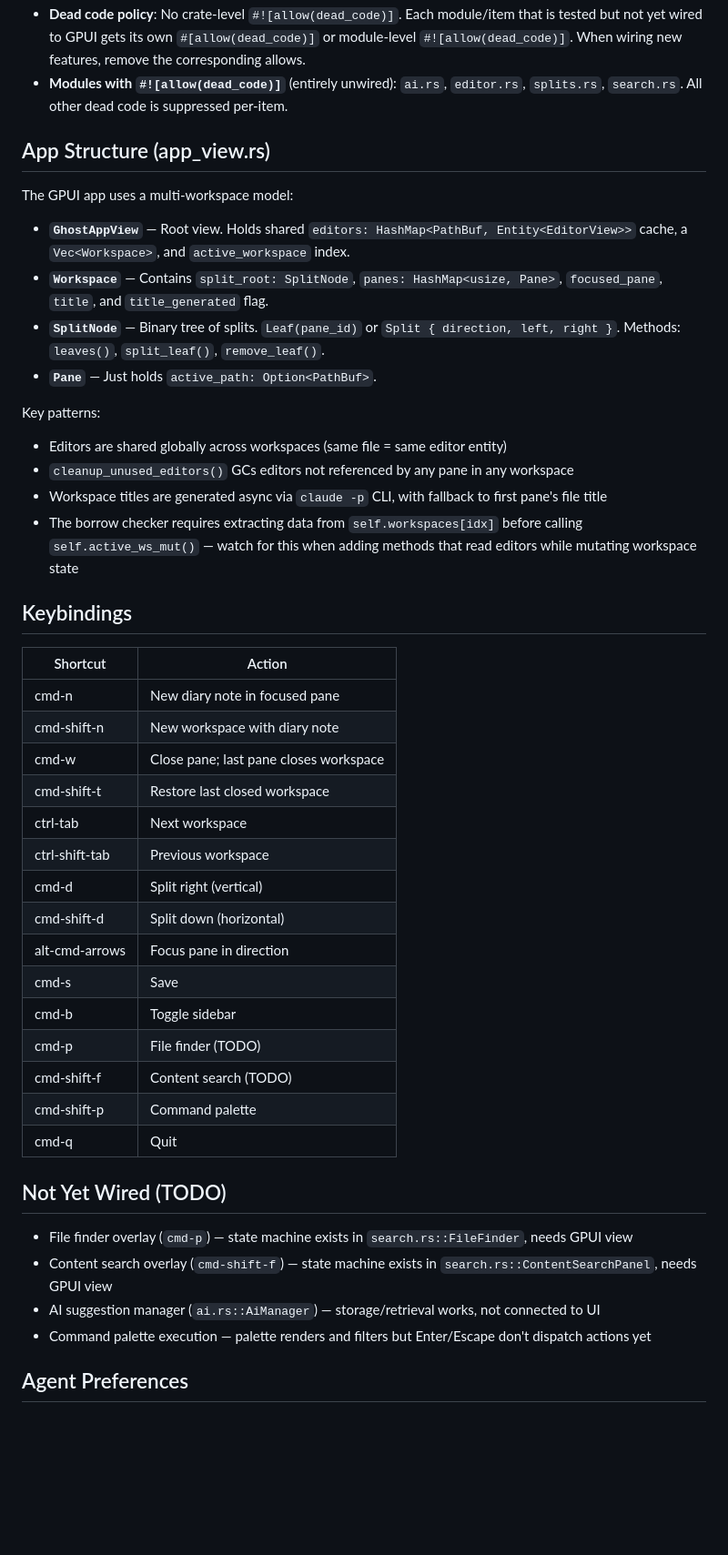
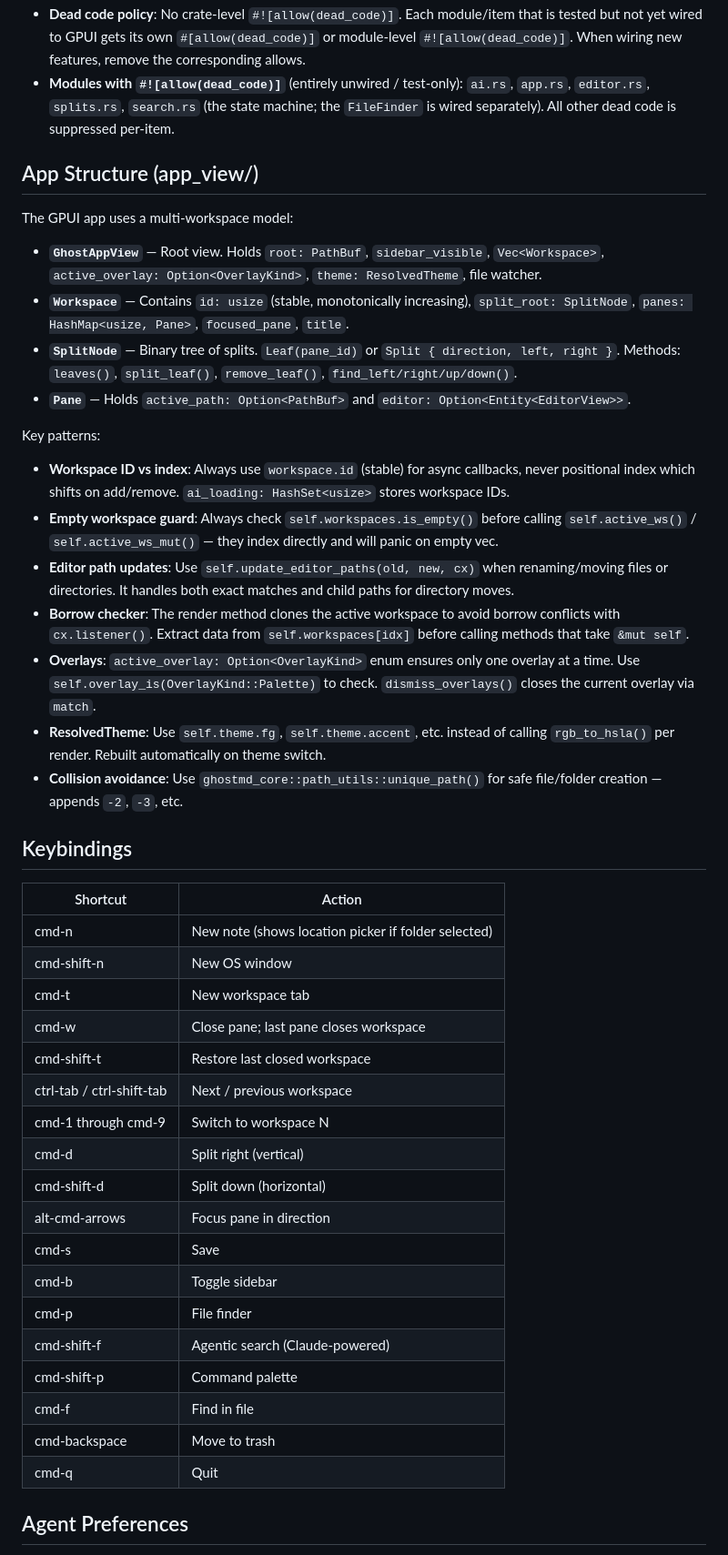
Before and after one commit to mimoo/ghostmd, a Markdown page: AGENTS.md, the part around one of its changes. Shown at 91% size. Rendered like a GitHub page; blank space fills up the shorter version.

Commit message:
update CLAUDE.md to reflect overlay enum, ResolvedTheme, inlined GhostApp, path_utils

```diff
--- a/AGENTS.md
+++ b/AGENTS.md
@@ -54,47 +73,46 @@ Requires Rust 1.75+ and Xcode with Metal Toolchain on macOS.
 - **Dead code policy**: No crate-level `#![allow(dead_code)]`. Each module/item that is tested but not yet wired to GPUI gets its own `#[allow(dead_code)]` or module-level `#![allow(dead_code)]`. When wiring new features, remove the corresponding allows.
-- **Modules with `#![allow(dead_code)]`** (entirely unwired): `ai.rs`, `editor.rs`, `splits.rs`, `search.rs`. All other dead code is suppressed per-item.
+- **Modules with `#![allow(dead_code)]`** (entirely unwired / test-only): `ai.rs`, `app.rs`, `editor.rs`, `splits.rs`, `search.rs` (the state machine; the `FileFinder` is wired separately). All other dead code is suppressed per-item.
 
-## App Structure (app_view.rs)
+## App Structure (app_view/)
 
 The GPUI app uses a multi-workspace model:
 
-- **`GhostAppView`** — Root view. Holds shared `editors: HashMap<PathBuf, Entity<EditorView>>` cache, a `Vec<Workspace>`, and `active_workspace` index.
-- **`Workspace`** — Contains `split_root: SplitNode`, `panes: HashMap<usize, Pane>`, `focused_pane`, `title`, and `title_generated` flag.
-- **`SplitNode`** — Binary tree of splits. `Leaf(pane_id)` or `Split { direction, left, right }`. Methods: `leaves()`, `split_leaf()`, `remove_leaf()`.
-- **`Pane`** — Just holds `active_path: Option<PathBuf>`.
+- **`GhostAppView`** — Root view. Holds `root: PathBuf`, `sidebar_visible`, `Vec<Workspace>`, `active_overlay: Option<OverlayKind>`, `theme: ResolvedTheme`, file watcher.
+- **`Workspace`** — Contains `id: usize` (stable, monotonically increasing), `split_root: SplitNode`, `panes: HashMap<usize, Pane>`, `focused_pane`, `title`.
+- **`SplitNode`** — Binary tree of splits. `Leaf(pane_id)` or `Split { direction, left, right }`. Methods: `leaves()`, `split_leaf()`, `remove_leaf()`, `find_left/right/up/down()`.
+- **`Pane`** — Holds `active_path: Option<PathBuf>` and `editor: Option<Entity<EditorView>>`.
 
 Key patterns:
-- Editors are shared globally across workspaces (same file = same editor entity)
-- `cleanup_unused_editors()` GCs editors not referenced by any pane in any workspace
-- Workspace titles are generated async via `claude -p` CLI, with fallback to first pane's file title
-- The borrow checker requires extracting data from `self.workspaces[idx]` before calling `self.active_ws_mut()` — watch for this when adding methods that read editors while mutating workspace state
+- **Workspace ID vs index**: Always use `workspace.id` (stable) for async callbacks, never positional index which shifts on add/remove. `ai_loading: HashSet<usize>` stores workspace IDs.
+- **Empty workspace guard**: Always check `self.workspaces.is_empty()` before calling `self.active_ws()` / `self.active_ws_mut()` — they index directly and will panic on empty vec.
+- **Editor path updates**: Use `self.update_editor_paths(old, new, cx)` when renaming/moving files or directories. It handles both exact matches and child paths for directory moves.
+- **Borrow checker**: The render method clones the active workspace to avoid borrow conflicts with `cx.listener()`. Extract data from `self.workspaces[idx]` before calling methods that take `&mut self`.
+- **Overlays**: `active_overlay: Option<OverlayKind>` enum ensures only one overlay at a time. Use `self.overlay_is(OverlayKind::Palette)` to check. `dismiss_overlays()` closes the current overlay via `match`.
+- **ResolvedTheme**: Use `self.theme.fg`, `self.theme.accent`, etc. instead of calling `rgb_to_hsla()` per render. Rebuilt automatically on theme switch.
+- **Collision avoidance**: Use `ghostmd_core::path_utils::unique_path()` for safe file/folder creation — appends `-2`, `-3`, etc.
 
 ## Keybindings
 
 | Shortcut | Action |
 |----------|--------|
-| cmd-n | New diary note in focused pane |
-| cmd-shift-n | New workspace with diary note |
+| cmd-n | New note (shows location picker if folder selected) |
+| cmd-shift-n | New OS window |
+| cmd-t | New workspace tab |
 | cmd-w | Close pane; last pane closes workspace |
 | cmd-shift-t | Restore last closed workspace |
-| ctrl-tab | Next workspace |
-| ctrl-shift-tab | Previous workspace |
+| ctrl-tab / ctrl-shift-tab | Next / previous workspace |
+| cmd-1 through cmd-9 | Switch to workspace N |
 | cmd-d | Split right (vertical) |
 | cmd-shift-d | Split down (horizontal) |
 | alt-cmd-arrows | Focus pane in direction |
 | cmd-s | Save |
 | cmd-b | Toggle sidebar |
-| cmd-p | File finder (TODO) |
-| cmd-shift-f | Content search (TODO) |
+| cmd-p | File finder |
+| cmd-shift-f | Agentic search (Claude-powered) |
 | cmd-shift-p | Command palette |
+| cmd-f | Find in file |
+| cmd-backspace | Move to trash |
 | cmd-q | Quit |
-
-## Not Yet Wired (TODO)
-
-- File finder overlay (`cmd-p`) — state machine exists in `search.rs::FileFinder`, needs GPUI view
-- Content search overlay (`cmd-shift-f`) — state machine exists in `search.rs::ContentSearchPanel`, needs GPUI view
-- AI suggestion manager (`ai.rs::AiManager`) — storage/retrieval works, not connected to UI
-- Command palette execution — palette renders and filters but Enter/Escape don't dispatch actions yet
 
 ## Agent Preferences
 
```
Also changed, not shown: other parts of AGENTS.md (+31 -12 lines).
